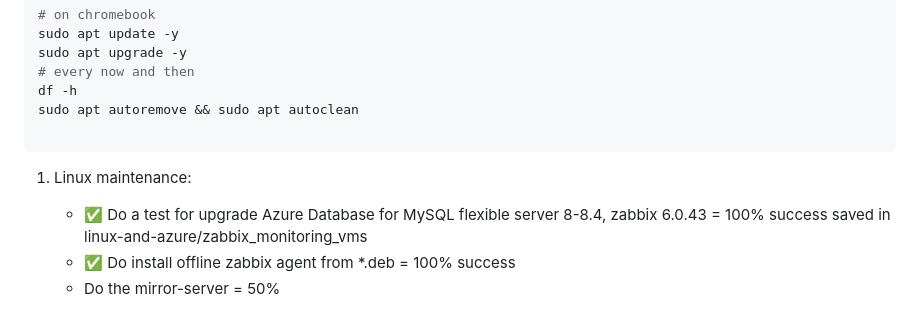
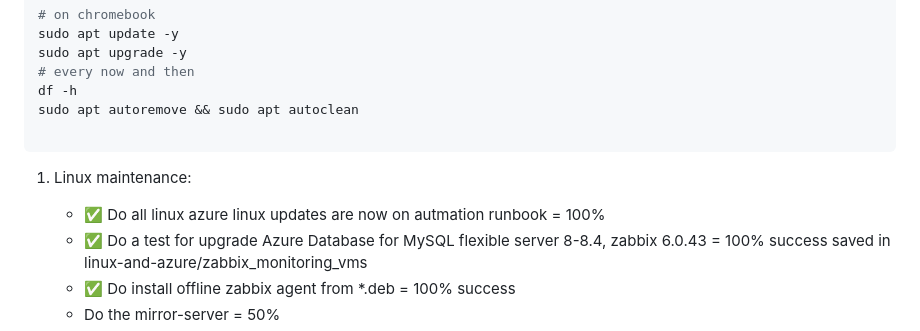
Before and after one commit to spawnmarvel/todo-and-current, a Markdown page: README.md, the part around the change. Drawn GitHub-style.

Commit message:
comapare

````diff
--- a/README.md
+++ b/README.md
@@ -53,6 +53,7 @@ sudo apt autoremove && sudo apt autoclean
 ```
 1. Linux maintenance:
 
+    - :white_check_mark: Do all linux azure linux updates are now on autmation runbook = 100%
     - :white_check_mark: Do a test for upgrade Azure Database for MySQL flexible server 8-8.4, zabbix 6.0.43 = 100% success saved in linux-and-azure/zabbix_monitoring_vms
     - :white_check_mark: Do install offline zabbix agent from *.deb = 100% success
     - Do the mirror-server = 50%
````
